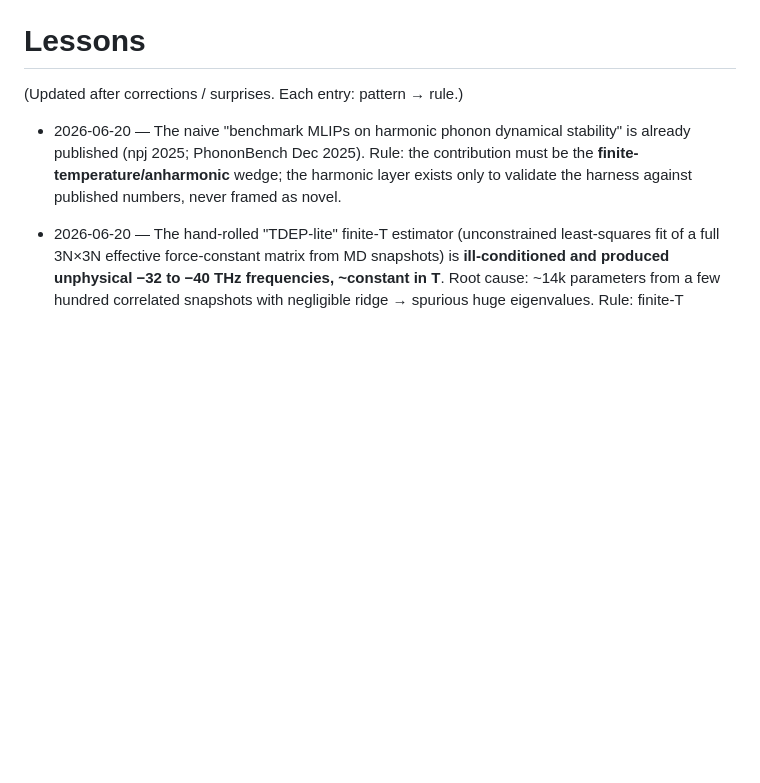
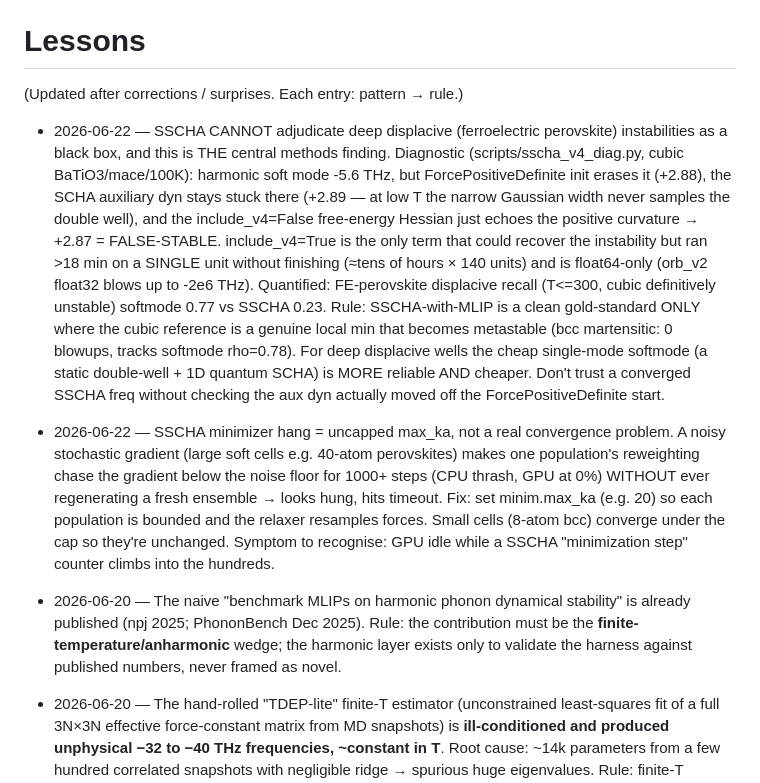
Before and after one commit to fronkt/mlip-dynamic-stability, a Markdown page: tasks/lessons.md, the part around the change. GitHub-like rendering; blank space fills up the shorter version.

Commit message:
docs: record SSCHA reframe finding + max_ka fix in lessons/todo

```diff
--- a/tasks/lessons.md
+++ b/tasks/lessons.md
@@ -1,6 +1,29 @@
 # Lessons
 
 (Updated after corrections / surprises. Each entry: pattern → rule.)
+
+- 2026-06-22 — SSCHA CANNOT adjudicate deep displacive (ferroelectric perovskite) instabilities
+  as a black box, and this is THE central methods finding. Diagnostic (scripts/sscha_v4_diag.py,
+  cubic BaTiO3/mace/100K): harmonic soft mode -5.6 THz, but ForcePositiveDefinite init erases it
+  (+2.88), the SCHA auxiliary dyn stays stuck there (+2.89 — at low T the narrow Gaussian width
+  never samples the double well), and the include_v4=False free-energy Hessian just echoes the
+  positive curvature → +2.87 = FALSE-STABLE. include_v4=True is the only term that could recover
+  the instability but ran >18 min on a SINGLE unit without finishing (≈tens of hours × 140 units)
+  and is float64-only (orb_v2 float32 blows up to -2e6 THz). Quantified: FE-perovskite displacive
+  recall (T<=300, cubic definitively unstable) softmode 0.77 vs SSCHA 0.23. Rule: SSCHA-with-MLIP
+  is a clean gold-standard ONLY where the cubic reference is a genuine local min that becomes
+  metastable (bcc martensitic: 0 blowups, tracks softmode rho=0.78). For deep displacive wells
+  the cheap single-mode softmode (a static double-well + 1D quantum SCHA) is MORE reliable AND
+  cheaper. Don't trust a converged SSCHA freq without checking the aux dyn actually moved off the
+  ForcePositiveDefinite start.
+
+- 2026-06-22 — SSCHA minimizer hang = uncapped max_ka, not a real convergence problem. A noisy
+  stochastic gradient (large soft cells e.g. 40-atom perovskites) makes one population's
+  reweighting chase the gradient below the noise floor for 1000+ steps (CPU thrash, GPU at 0%)
+  WITHOUT ever regenerating a fresh ensemble → looks hung, hits timeout. Fix: set minim.max_ka
+  (e.g. 20) so each population is bounded and the relaxer resamples forces. Small cells (8-atom
+  bcc) converge under the cap so they're unchanged. Symptom to recognise: GPU idle while a SSCHA
+  "minimization step" counter climbs into the hundreds.
 
 - 2026-06-20 — The naive "benchmark MLIPs on harmonic phonon dynamical stability" is already
   published (npj 2025; PhononBench Dec 2025). Rule: the contribution must be the
```
Also changed, not shown: tasks/todo.md (+9 -0 lines).
